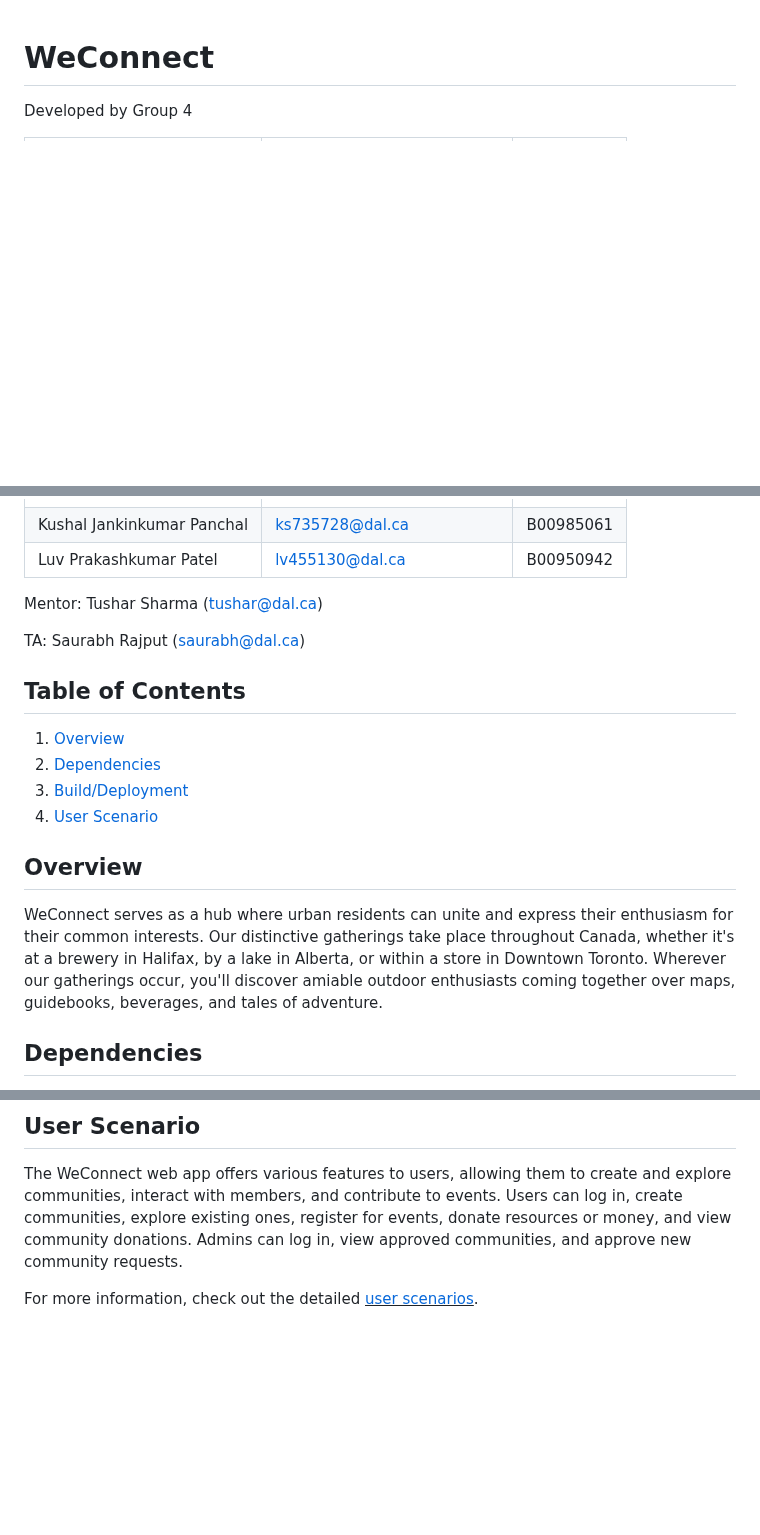
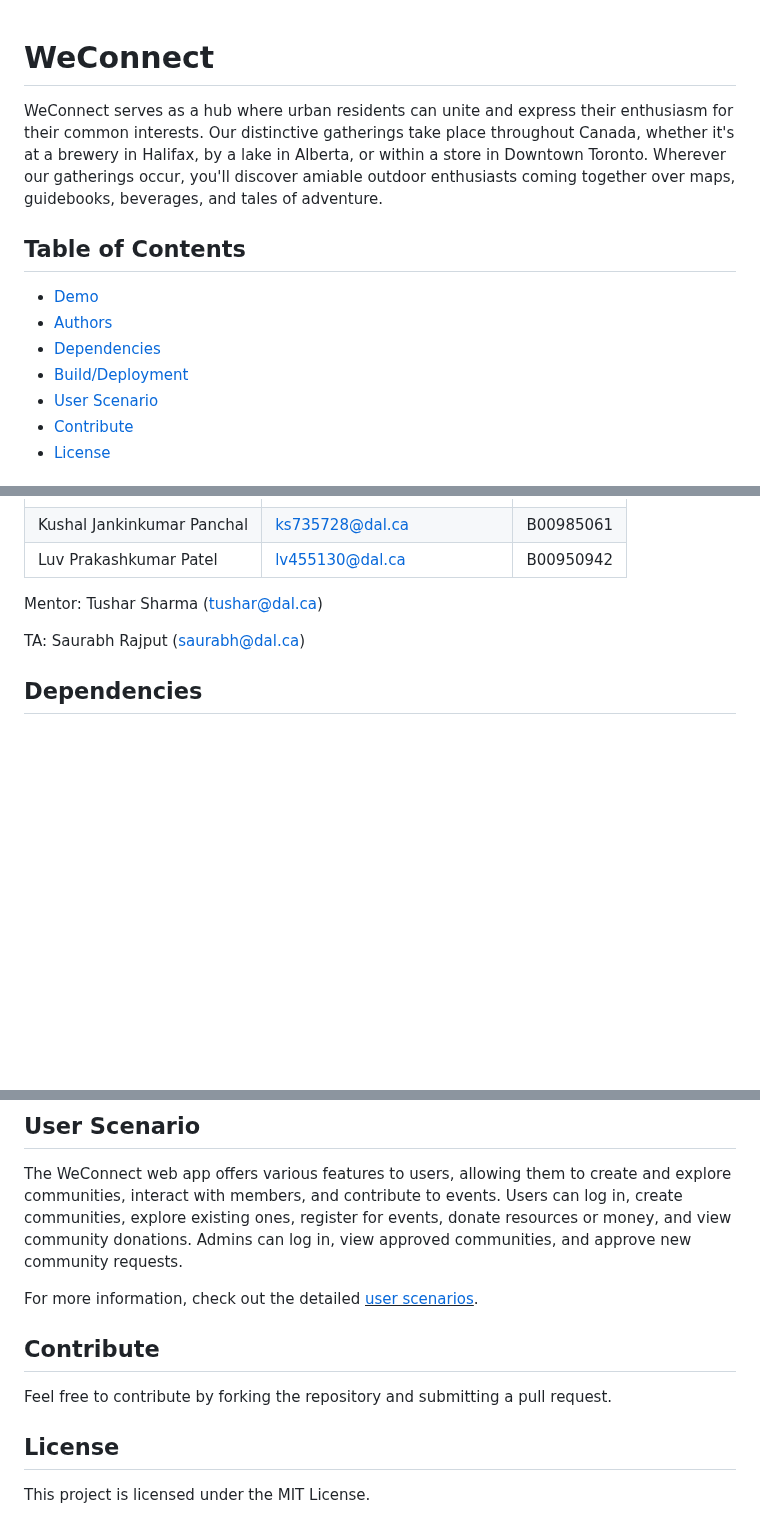
Before and after one commit to jeffrypaul37/WeConnect, a Markdown page: README.md, 3 parts joined by grey strips. Rendered like a GitHub page; blank space fills up the shorter version.

```diff
--- a/README.md
+++ b/README.md
@@ -1,4 +1,14 @@
 # WeConnect
+WeConnect serves as a hub where urban residents can unite and express their enthusiasm for their common interests.
+Our distinctive gatherings take place throughout Canada, whether it's at a brewery in Halifax, by a lake in Alberta, or within a store in Downtown Toronto.
+Wherever our gatherings occur, you'll discover amiable outdoor enthusiasts coming together over maps, guidebooks, beverages, and tales of adventure.
 
-Developed by Group 4
+## Table of Contents
+- [Demo](#demo)
+- [Authors](#authors)
+- [Dependencies](#dependencies)
+- [Build/Deployment](#builddeployment)
+- [User Scenario](#user-scenario)
+- [Contribute](#contribute)
+- [License](#license)
 
@@ -13,18 +27,6 @@ Developed by Group 4
 Mentor: Tushar Sharma (tushar@dal.ca)
 
 TA: Saurabh Rajput (saurabh@dal.ca)
-
-## Table of Contents
-1. [Overview](#overview)
-1. [Dependencies](#dependencies)
-2. [Build/Deployment](#builddeployment)
-3. [User Scenario](#user-scenario)
-
-
-## Overview
-WeConnect serves as a hub where urban residents can unite and express their enthusiasm for their common interests.
-Our distinctive gatherings take place throughout Canada, whether it's at a brewery in Halifax, by a lake in Alberta, or within a store in Downtown Toronto.
-Wherever our gatherings occur, you'll discover amiable outdoor enthusiasts coming together over maps, guidebooks, beverages, and tales of adventure.
 
 ## Dependencies
 The `WeConnect` Java web app utilizes various dependencies to improve its functionality. These dependencies cover important aspects such as data handling, email communication, security, web development, and testing.
@@ -46,3 +48,9 @@ For more information, check out the detailed instructions on <u>[build and deplo
 The WeConnect web app offers various features to users, allowing them to create and explore communities, interact with members, and contribute to events. Users can log in, create communities, explore existing ones, register for events, donate resources or money, and view community donations. Admins can log in, view approved communities, and approve new community requests.
 
 For more information, check out the detailed <u>[user scenarios](docs/user-scenario.md)</u>.
+
+## Contribute
+Feel free to contribute by forking the repository and submitting a pull request.
+
+## License
+This project is licensed under the MIT License.
```
Also changed, not shown: other parts of README.md (+4 -0 lines).
